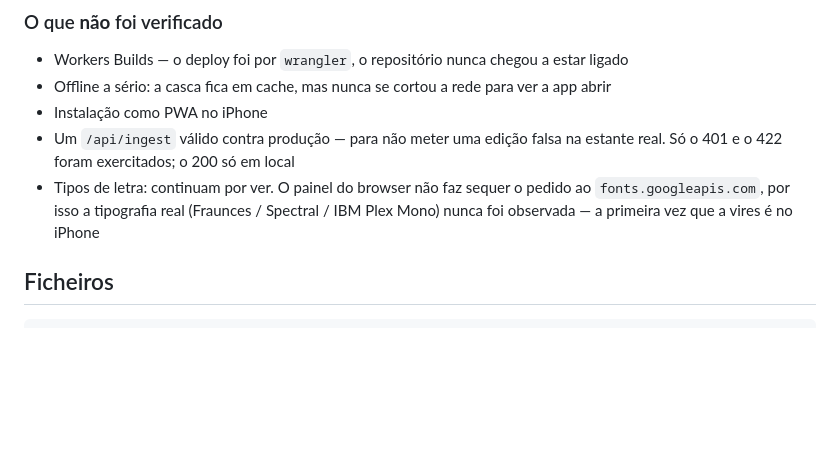
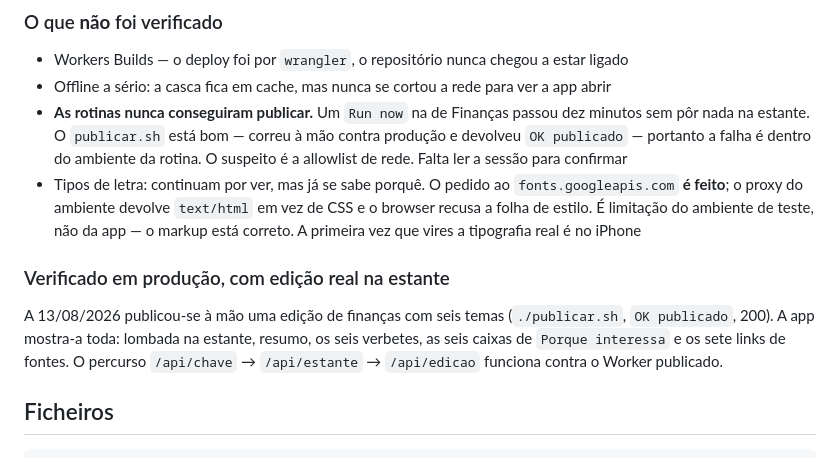
Before and after one commit to ruivenera/BibliotecaVenera, a Markdown page: CLAUDE.md, the part around the change. GitHub-like rendering; blank space fills up the shorter version.

Commit message:
CLAUDE.md: primeira edição real na estante, e o que falhou
A app está confirmada de ponta a ponta contra produção. As rotinas é que
não publicam: o publicar.sh corre bem à mão, portanto a falha é do
ambiente — provável allowlist de rede.

Fica também a explicação dos tipos de letra: o pedido ao Google Fonts é
feito, mas o proxy devolve text/html e o browser recusa a folha.

Co-Authored-By: Claude Opus 5 <noreply@anthropic.com>

```diff
--- a/CLAUDE.md
+++ b/CLAUDE.md
@@ -52,9 +52,12 @@ E em produção, contra o Worker publicado:
 
 - Workers Builds — o deploy foi por `wrangler`, o repositório nunca chegou a estar ligado
 - Offline a sério: a casca fica em cache, mas nunca se cortou a rede para ver a app abrir
-- Instalação como PWA no iPhone
-- Um `/api/ingest` válido contra produção — para não meter uma edição falsa na estante real. Só o 401 e o 422 foram exercitados; o 200 só em local
-- Tipos de letra: continuam por ver. O painel do browser não faz sequer o pedido ao `fonts.googleapis.com`, por isso a tipografia real (Fraunces / Spectral / IBM Plex Mono) nunca foi observada — a primeira vez que a vires é no iPhone
+- **As rotinas nunca conseguiram publicar.** Um `Run now` na de Finanças passou dez minutos sem pôr nada na estante. O `publicar.sh` está bom — correu à mão contra produção e devolveu `OK publicado` — portanto a falha é dentro do ambiente da rotina. O suspeito é a allowlist de rede. Falta ler a sessão para confirmar
+- Tipos de letra: continuam por ver, mas já se sabe porquê. O pedido ao `fonts.googleapis.com` **é feito**; o proxy do ambiente devolve `text/html` em vez de CSS e o browser recusa a folha de estilo. É limitação do ambiente de teste, não da app — o markup está correto. A primeira vez que vires a tipografia real é no iPhone
+
+### Verificado em produção, com edição real na estante
+
+A 13/08/2026 publicou-se à mão uma edição de finanças com seis temas (`./publicar.sh`, `OK publicado`, 200). A app mostra-a toda: lombada na estante, resumo, os seis verbetes, as seis caixas de `Porque interessa` e os sete links de fontes. O percurso `/api/chave` → `/api/estante` → `/api/edicao` funciona contra o Worker publicado.
 
 ## Ficheiros
 
```
